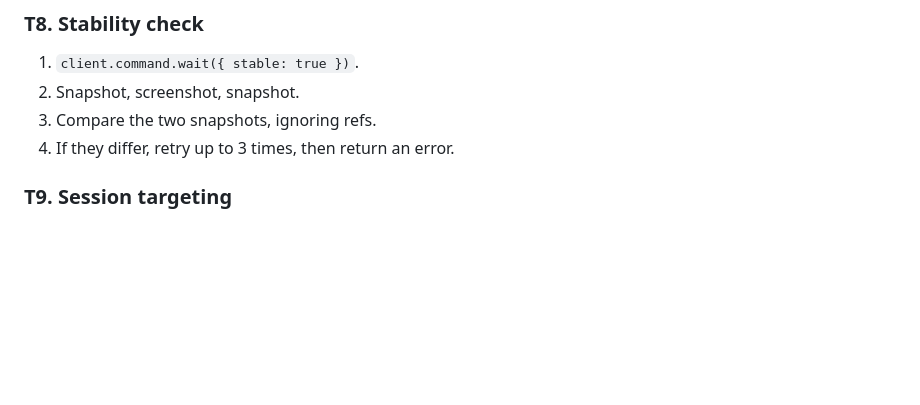
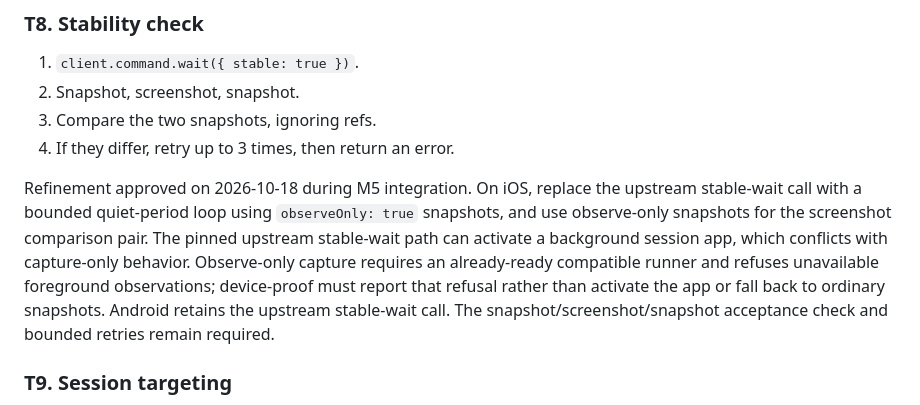
Before and after one commit to timcheng112/device-annotate, a Markdown page: docs/DESIGN.md, the part around the change. GitHub-like rendering; blank space fills up the shorter version.

Commit message:
Record approved observe-only iOS capture stability

```diff
--- a/docs/DESIGN.md
+++ b/docs/DESIGN.md
@@ -114,6 +114,13 @@ T54 defines the immutable attempt layout and requires callers to use manifest/ca
 2. Snapshot, screenshot, snapshot.
 3. Compare the two snapshots, ignoring refs.
 4. If they differ, retry up to 3 times, then return an error.
+
+Refinement approved on 2026-10-18 during M5 integration.
+On iOS, replace the upstream stable-wait call with a bounded quiet-period loop using `observeOnly: true` snapshots, and use observe-only snapshots for the screenshot comparison pair.
+The pinned upstream stable-wait path can activate a background session app, which conflicts with capture-only behavior.
+Observe-only capture requires an already-ready compatible runner and refuses unavailable foreground observations; device-proof must report that refusal rather than activate the app or fall back to ordinary snapshots.
+Android retains the upstream stable-wait call.
+The snapshot/screenshot/snapshot acceptance check and bounded retries remain required.
 
 ### T9. Session targeting
 
```
Also changed, not shown: docs/PLAN.delivery.md (+6 -5 lines), docs/PLAN.md (+1 -1 lines).
